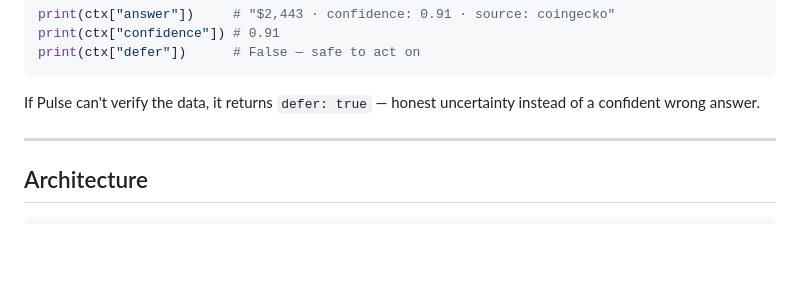
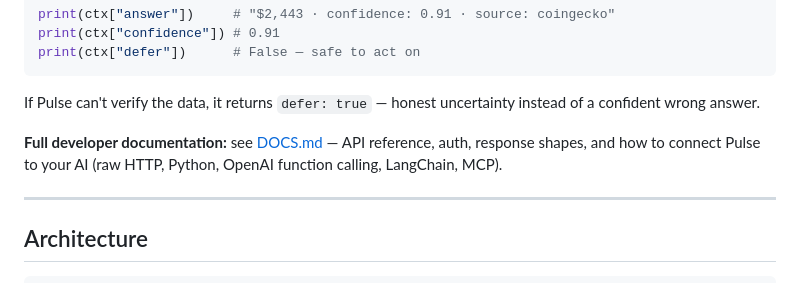
Before and after one commit to itachi-exe/pulse, a Markdown page: README.md, the part around the change. Drawn GitHub-style; blank space fills up the shorter version.

Commit message:
docs: add DOCS.md — full developer guide (what Pulse does, real API reference, auth, response shapes, connect to AI via HTTP/Python/OpenAI/LangChain/MCP). Linked from README

````diff
--- a/README.md
+++ b/README.md
@@ -34,6 +34,8 @@ print(ctx["defer"])      # False — safe to act on
 ```
 
 If Pulse can't verify the data, it returns `defer: true` — honest uncertainty instead of a confident wrong answer.
+
+**Full developer documentation:** see [DOCS.md](./DOCS.md) — API reference, auth, response shapes, and how to connect Pulse to your AI (raw HTTP, Python, OpenAI function calling, LangChain, MCP).
 
 ---
 
````
Also changed, not shown: DOCS.md (added, +376 -0 lines).
